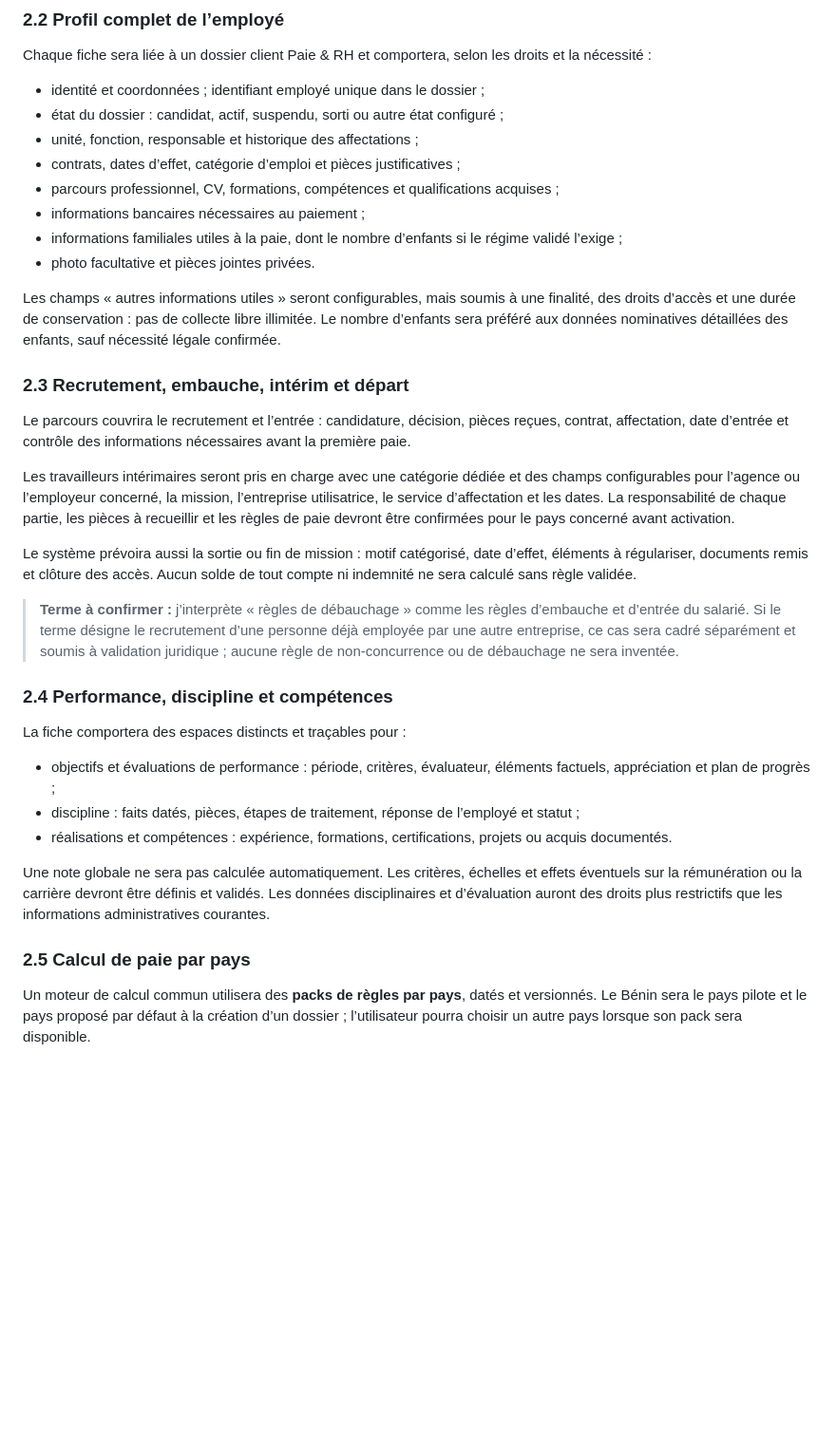
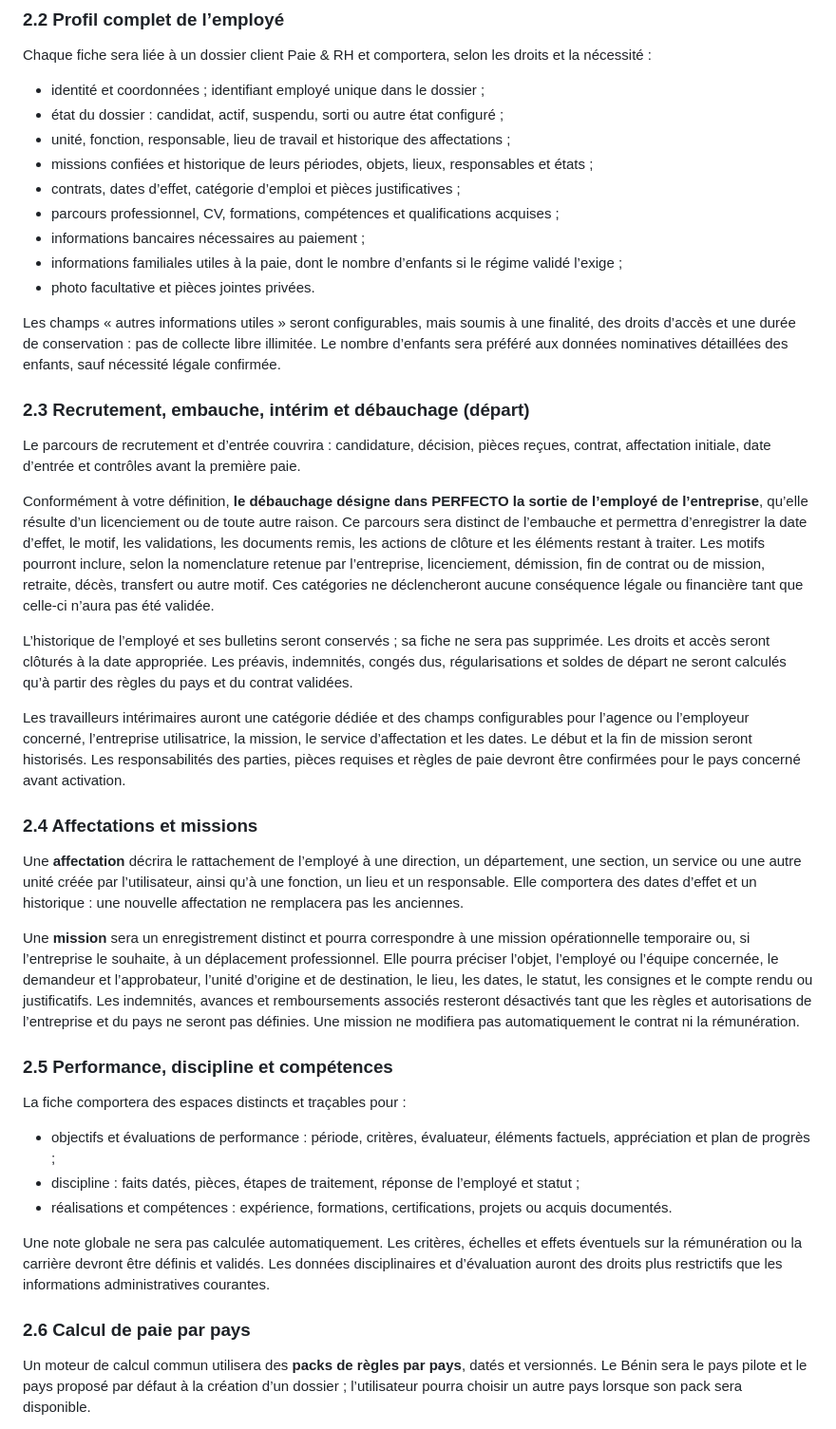
Before and after one commit to dionisse/projetperfectys, a Markdown page: docs/proposition-implementation-paie-rh.md, the part around one of its changes. Shown at 95% size. Rendered like a GitHub page; blank space fills up the shorter version.

```diff
--- a/docs/proposition-implementation-paie-rh.md
+++ b/docs/proposition-implementation-paie-rh.md
@@ -29,7 +29,8 @@ Chaque fiche sera liée à un dossier client Paie & RH et comportera, selon les
 
 - identité et coordonnées ; identifiant employé unique dans le dossier ;
 - état du dossier : candidat, actif, suspendu, sorti ou autre état configuré ;
-- unité, fonction, responsable et historique des affectations ;
+- unité, fonction, responsable, lieu de travail et historique des affectations ;
+- missions confiées et historique de leurs périodes, objets, lieux, responsables et états ;
 - contrats, dates d’effet, catégorie d’emploi et pièces justificatives ;
 - parcours professionnel, CV, formations, compétences et qualifications acquises ;
 - informations bancaires nécessaires au paiement ;
@@ -38,17 +39,23 @@ Chaque fiche sera liée à un dossier client Paie & RH et comportera, selon les
 
 Les champs « autres informations utiles » seront configurables, mais soumis à une finalité, des droits d’accès et une durée de conservation : pas de collecte libre illimitée. Le nombre d’enfants sera préféré aux données nominatives détaillées des enfants, sauf nécessité légale confirmée.
 
-### 2.3 Recrutement, embauche, intérim et départ
+### 2.3 Recrutement, embauche, intérim et débauchage (départ)
 
-Le parcours couvrira le recrutement et l’entrée : candidature, décision, pièces reçues, contrat, affectation, date d’entrée et contrôle des informations nécessaires avant la première paie.
+Le parcours de recrutement et d’entrée couvrira : candidature, décision, pièces reçues, contrat, affectation initiale, date d’entrée et contrôles avant la première paie.
 
-Les travailleurs intérimaires seront pris en charge avec une catégorie dédiée et des champs configurables pour l’agence ou l’employeur concerné, la mission, l’entreprise utilisatrice, le service d’affectation et les dates. La responsabilité de chaque partie, les pièces à recueillir et les règles de paie devront être confirmées pour le pays concerné avant activation.
+Conformément à votre définition, **le débauchage désigne dans PERFECTO la sortie de l’employé de l’entreprise**, qu’elle résulte d’un licenciement ou de toute autre raison. Ce parcours sera distinct de l’embauche et permettra d’enregistrer la date d’effet, le motif, les validations, les documents remis, les actions de clôture et les éléments restant à traiter. Les motifs pourront inclure, selon la nomenclature retenue par l’entreprise, licenciement, démission, fin de contrat ou de mission, retraite, décès, transfert ou autre motif. Ces catégories ne déclencheront aucune conséquence légale ou financière tant que celle-ci n’aura pas été validée.
 
-Le système prévoira aussi la sortie ou fin de mission : motif catégorisé, date d’effet, éléments à régulariser, documents remis et clôture des accès. Aucun solde de tout compte ni indemnité ne sera calculé sans règle validée.
+L’historique de l’employé et ses bulletins seront conservés ; sa fiche ne sera pas supprimée. Les droits et accès seront clôturés à la date appropriée. Les préavis, indemnités, congés dus, régularisations et soldes de départ ne seront calculés qu’à partir des règles du pays et du contrat validées.
 
-> **Terme à confirmer :** j’interprète « règles de débauchage » comme les règles d’embauche et d’entrée du salarié. Si le terme désigne le recrutement d’une personne déjà employée par une autre entreprise, ce cas sera cadré séparément et soumis à validation juridique ; aucune règle de non-concurrence ou de débauchage ne sera inventée.
+Les travailleurs intérimaires auront une catégorie dédiée et des champs configurables pour l’agence ou l’employeur concerné, l’entreprise utilisatrice, la mission, le service d’affectation et les dates. Le début et la fin de mission seront historisés. Les responsabilités des parties, pièces requises et règles de paie devront être confirmées pour le pays concerné avant activation.
 
-### 2.4 Performance, discipline et compétences
+### 2.4 Affectations et missions
+
+Une **affectation** décrira le rattachement de l’employé à une direction, un département, une section, un service ou une autre unité créée par l’utilisateur, ainsi qu’à une fonction, un lieu et un responsable. Elle comportera des dates d’effet et un historique : une nouvelle affectation ne remplacera pas les anciennes.
+
+Une **mission** sera un enregistrement distinct et pourra correspondre à une mission opérationnelle temporaire ou, si l’entreprise le souhaite, à un déplacement professionnel. Elle pourra préciser l’objet, l’employé ou l’équipe concernée, le demandeur et l’approbateur, l’unité d’origine et de destination, le lieu, les dates, le statut, les consignes et le compte rendu ou justificatifs. Les indemnités, avances et remboursements associés resteront désactivés tant que les règles et autorisations de l’entreprise et du pays ne seront pas définies. Une mission ne modifiera pas automatiquement le contrat ni la rémunération.
+
+### 2.5 Performance, discipline et compétences
 
 La fiche comportera des espaces distincts et traçables pour :
 
@@ -58,7 +65,7 @@ La fiche comportera des espaces distincts et traçables pour :
 
 Une note globale ne sera pas calculée automatiquement. Les critères, échelles et effets éventuels sur la rémunération ou la carrière devront être définis et validés. Les données disciplinaires et d’évaluation auront des droits plus restrictifs que les informations administratives courantes.
 
-### 2.5 Calcul de paie par pays
+### 2.6 Calcul de paie par pays
 
 Un moteur de calcul commun utilisera des **packs de règles par pays**, datés et versionnés. Le Bénin sera le pays pilote et le pays proposé par défaut à la création d’un dossier ; l’utilisateur pourra choisir un autre pays lorsque son pack sera disponible.
 
```
Also changed, not shown: other parts of docs/proposition-implementation-paie-rh.md (+15 -14 lines).
